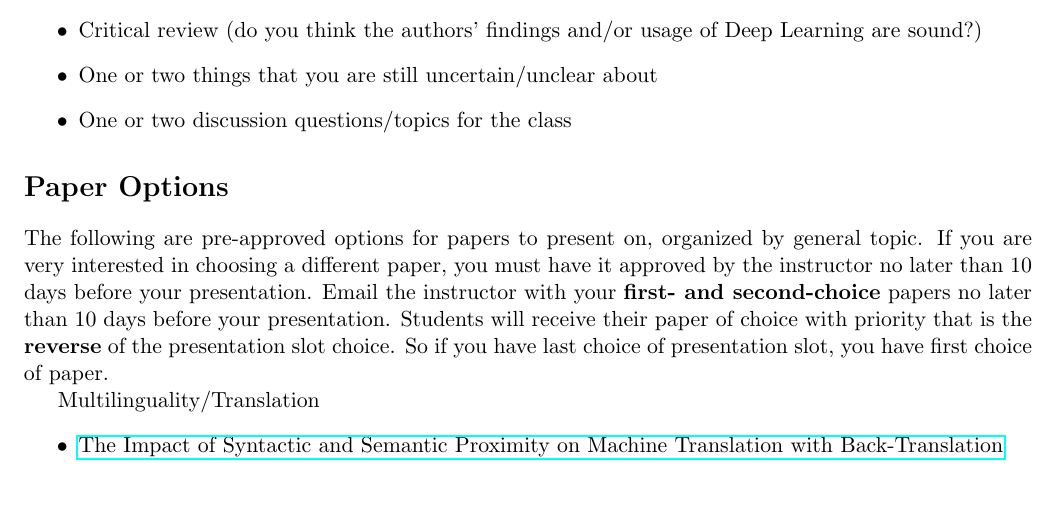
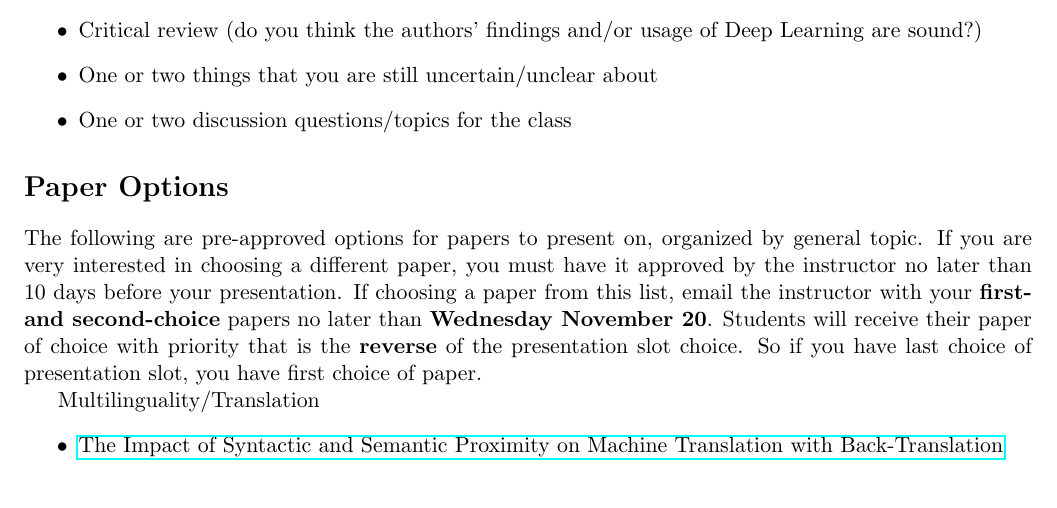
Before and after one commit to cmdowney88/cmdowney88.github.io, a LaTeX document (teaching/ling282/fall24/hw/presentation.tex): part of page 1 of 2, cut so that both start at the same text. Compiled offline with pdfLaTeX.

Commit message:
Fix approval date

```diff
--- a/teaching/ling282/fall24/hw/presentation.tex
+++ b/teaching/ling282/fall24/hw/presentation.tex
@@ -28,7 +28,7 @@ Your presentation should last for 25 minutes with 10 minutes allocated for quest
 \end{itemize}
 
 \section*{Paper Options}
-The following are pre-approved options for papers to present on, organized by general topic. If you are very interested in choosing a different paper, you must have it approved by the instructor no later than 10 days before your presentation. Email the instructor with your \textbf{first- and second-choice} papers no later than 10 days before your presentation. Students will receive their paper of choice with priority that is the \textbf{reverse} of the presentation slot choice. So if you have last choice of presentation slot, you have first choice of paper.
+The following are pre-approved options for papers to present on, organized by general topic. If you are very interested in choosing a different paper, you must have it approved by the instructor no later than 10 days before your presentation. If choosing a paper from this list, email the instructor with your \textbf{first- and second-choice} papers no later than \textbf{Wednesday November 20}. Students will receive their paper of choice with priority that is the \textbf{reverse} of the presentation slot choice. So if you have last choice of presentation slot, you have first choice of paper.
 
 Multilinguality/Translation
 \begin{itemize}
```
Also changed, not shown: teaching/ling282/fall24/hw/presentation.pdf.
